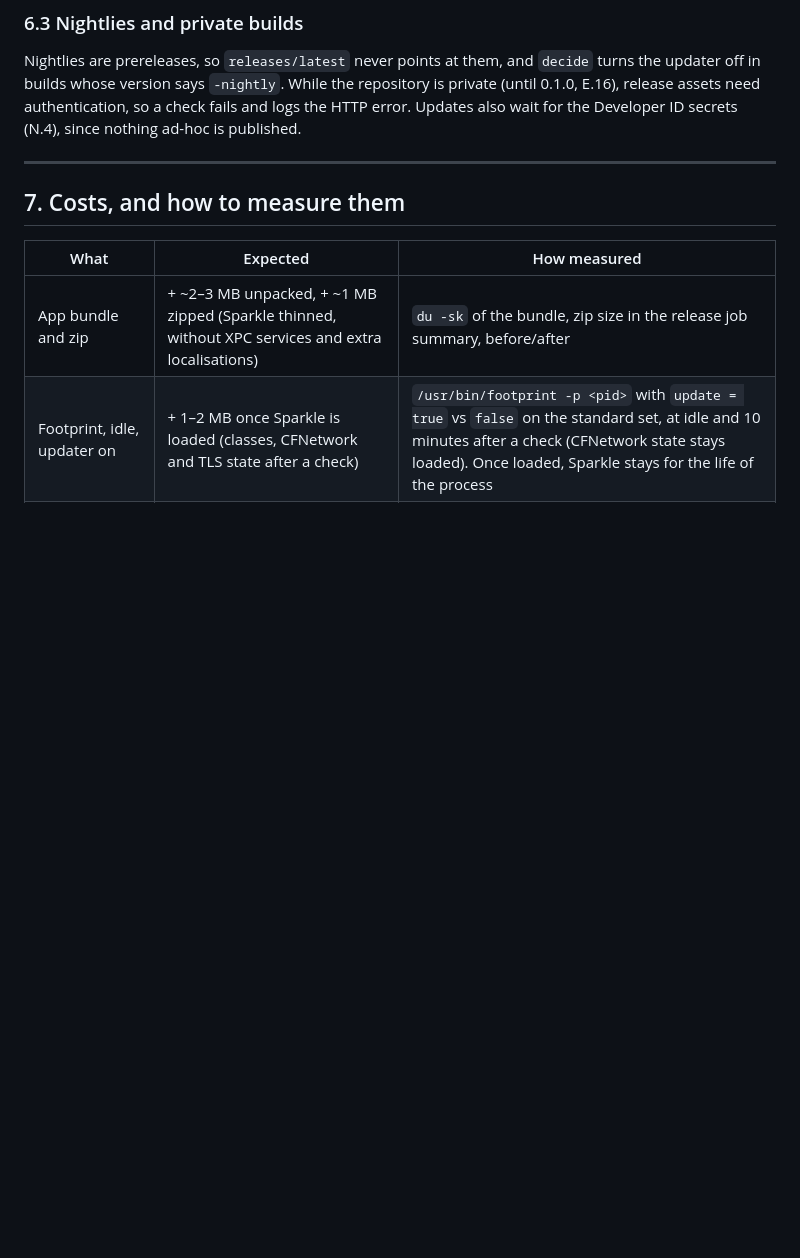
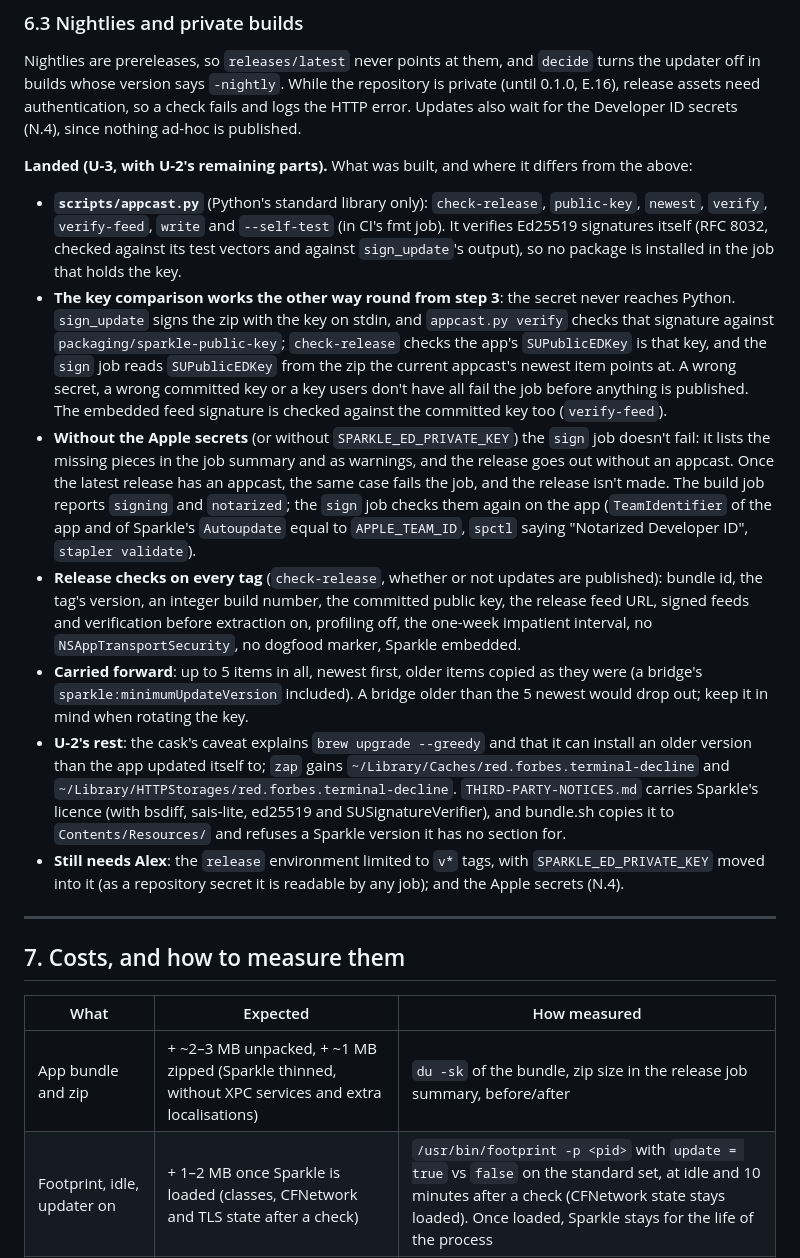
Before and after one commit to 0xdeafcafe/terminal-decline, a Markdown page: docs/design/updater.md, the part around the change. Drawn GitHub-style; blank space fills up the shorter version.

Commit message:
docs: add the landed note for updater U-3
Co-Authored-By: Claude Opus 5.5 (1M context) <noreply@anthropic.com>

```diff
--- a/docs/design/updater.md
+++ b/docs/design/updater.md
@@ -427,6 +427,52 @@ authentication, so a check fails and logs the HTTP error. Updates also
 wait for the Developer ID secrets (N.4), since nothing ad-hoc is
 published.
 
+**Landed (U-3, with U-2's remaining parts).** What was built, and where
+it differs from the above:
+- **`scripts/appcast.py`** (Python's standard library only): `check-release`,
+  `public-key`, `newest`, `verify`, `verify-feed`, `write` and
+  `--self-test` (in CI's fmt job). It verifies Ed25519 signatures itself
+  (RFC 8032, checked against its test vectors and against `sign_update`'s
+  output), so no package is installed in the job that holds the key.
+- **The key comparison works the other way round from step 3**: the
+  secret never reaches Python. `sign_update` signs the zip with the key on
+  stdin, and `appcast.py verify` checks that signature against
+  `packaging/sparkle-public-key`; `check-release` checks the app's
+  `SUPublicEDKey` is that key, and the `sign` job reads `SUPublicEDKey`
+  from the zip the current appcast's newest item points at. A wrong
+  secret, a wrong committed key or a key users don't have all fail the
+  job before anything is published. The embedded feed signature is
+  checked against the committed key too (`verify-feed`).
+- **Without the Apple secrets** (or without `SPARKLE_ED_PRIVATE_KEY`) the
+  `sign` job doesn't fail: it lists the missing pieces in the job summary
+  and as warnings, and the release goes out without an appcast. Once the
+  latest release has an appcast, the same case fails the job, and the
+  release isn't made. The build job reports `signing` and `notarized`;
+  the `sign` job checks them again on the app (`TeamIdentifier` of the
+  app and of Sparkle's `Autoupdate` equal to `APPLE_TEAM_ID`, `spctl`
+  saying "Notarized Developer ID", `stapler validate`).
+- **Release checks on every tag** (`check-release`, whether or not updates
+  are published): bundle id, the tag's version, an integer build number,
+  the committed public key, the release feed URL, signed feeds and
+  verification before extraction on, profiling off, the one-week
+  impatient interval, no `NSAppTransportSecurity`, no dogfood marker,
+  Sparkle embedded.
+- **Carried forward**: up to 5 items in all, newest first, older items
+  copied as they were (a bridge's `sparkle:minimumUpdateVersion`
+  included). A bridge older than the 5 newest would drop out; keep it in
+  mind when rotating the key.
+- **U-2's rest**: the cask's caveat explains `brew upgrade --greedy` and
+  that it can install an older version than the app updated itself to;
+  `zap` gains `~/Library/Caches/red.forbes.terminal-decline` and
+  `~/Library/HTTPStorages/red.forbes.terminal-decline`.
+  `THIRD-PARTY-NOTICES.md` carries Sparkle's licence (with bsdiff,
+  sais-lite, ed25519 and SUSignatureVerifier), and bundle.sh copies it to
+  `Contents/Resources/` and refuses a Sparkle version it has no section
+  for.
+- **Still needs Alex**: the `release` environment limited to `v*` tags,
+  with `SPARKLE_ED_PRIVATE_KEY` moved into it (as a repository secret it
+  is readable by any job); and the Apple secrets (N.4).
+
 ---
 
 ## 7. Costs, and how to measure them
```
